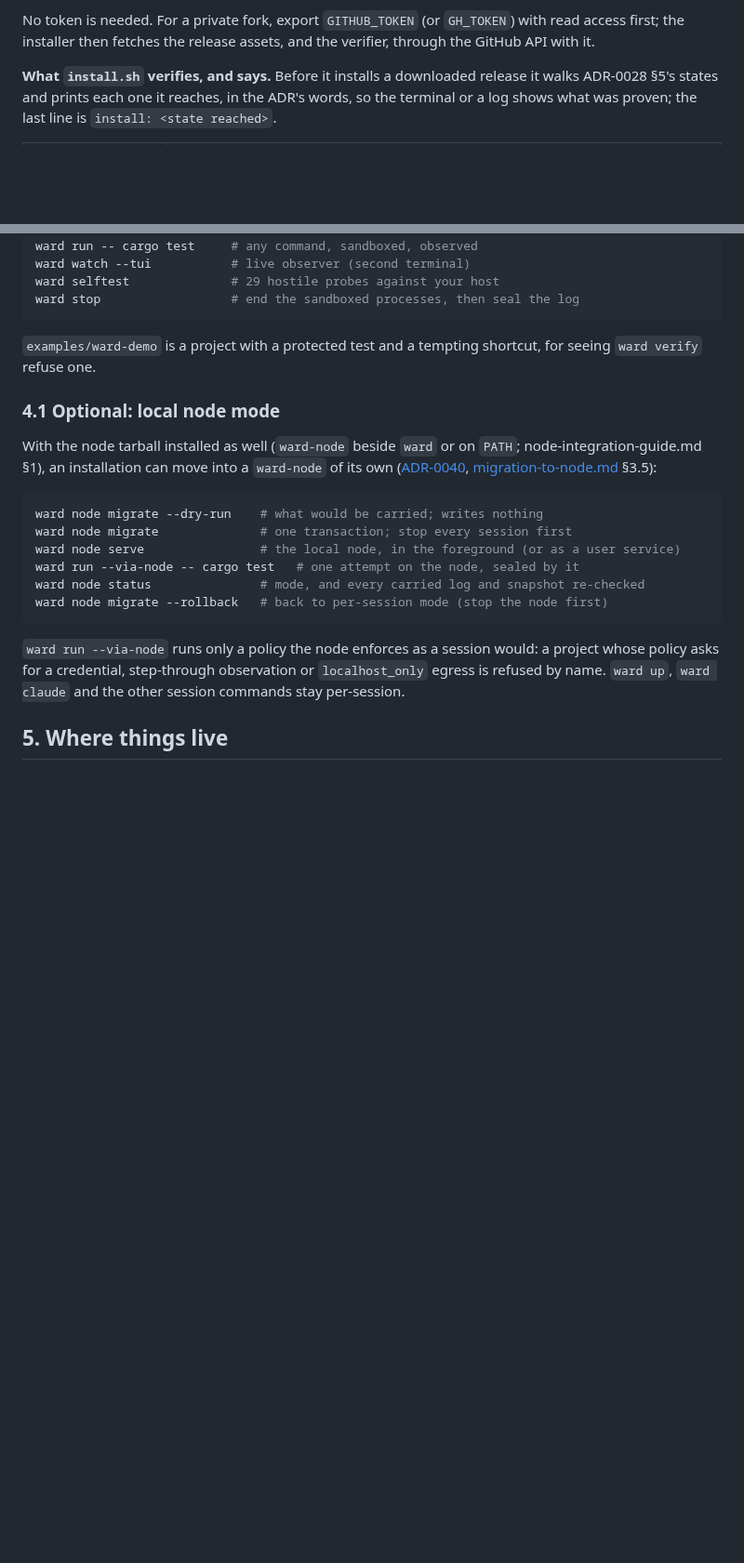
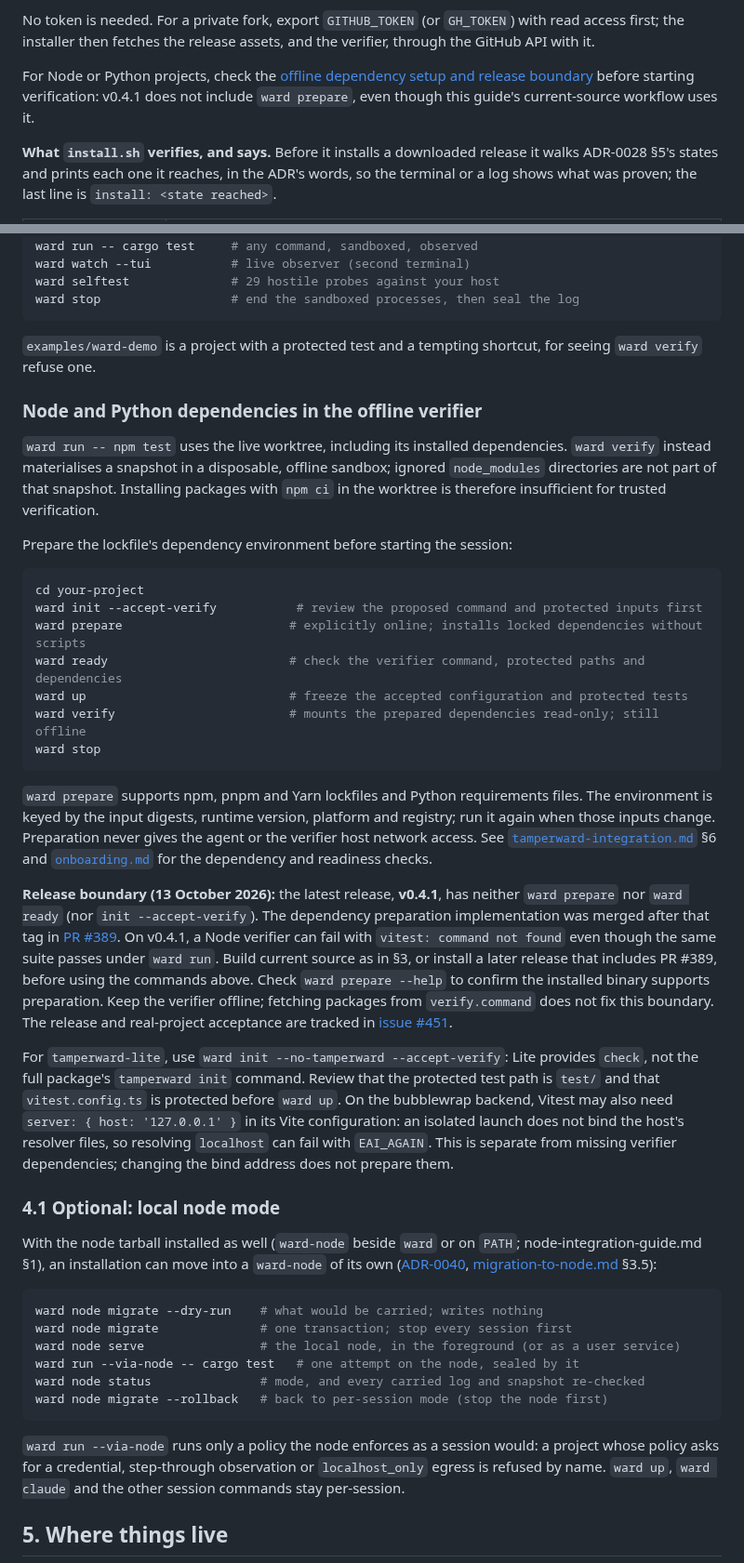
Before and after one commit to hexrift/WardOS, a Markdown page: docs/install.md, 2 parts joined by grey strips. Shown at 93% size. Drawn GitHub-style; blank space fills up the shorter version.

Commit message:
docs: explain offline verifier dependencies and release boundary (#452)
Co-authored-by: Hamsa Jama <hamsa.a.j@gmail.com>

````diff
--- a/docs/install.md
+++ b/docs/install.md
@@ -58,6 +58,11 @@ with `install: unverified` — the verification was yours, with the commands abo
 No token is needed. For a private fork, export `GITHUB_TOKEN` (or `GH_TOKEN`) with
 read access first; the installer then fetches the release assets, and the verifier,
 through the GitHub API with it.
+
+For Node or Python projects, check the [offline dependency setup and release
+boundary](#node-and-python-dependencies-in-the-offline-verifier) before starting
+verification: v0.4.1 does not include `ward prepare`, even though this guide's
+current-source workflow uses it.
 
 **What `install.sh` verifies, and says.** Before it installs a downloaded release it
 walks ADR-0028 §5's states and prints each one it reaches, in the ADR's words, so the
@@ -164,6 +169,51 @@ ward stop                  # end the sandboxed processes, then seal the log
 
 `examples/ward-demo` is a project with a protected test and a tempting shortcut, for
 seeing `ward verify` refuse one.
+
+### Node and Python dependencies in the offline verifier
+
+`ward run -- npm test` uses the live worktree, including its installed dependencies.
+`ward verify` instead materialises a snapshot in a disposable, offline sandbox;
+ignored `node_modules` directories are not part of that snapshot. Installing packages
+with `npm ci` in the worktree is therefore insufficient for trusted verification.
+
+Prepare the lockfile's dependency environment before starting the session:
+
+```bash
+cd your-project
+ward init --accept-verify           # review the proposed command and protected inputs first
+ward prepare                       # explicitly online; installs locked dependencies without scripts
+ward ready                         # check the verifier command, protected paths and dependencies
+ward up                            # freeze the accepted configuration and protected tests
+ward verify                        # mounts the prepared dependencies read-only; still offline
+ward stop
+```
+
+`ward prepare` supports npm, pnpm and Yarn lockfiles and Python requirements files.
+The environment is keyed by the input digests, runtime version, platform and registry;
+run it again when those inputs change. Preparation never gives the agent or the
+verifier host network access. See [`tamperward-integration.md`](tamperward-integration.md)
+§6 and [`onboarding.md`](onboarding.md) for the dependency and readiness checks.
+
+**Release boundary (13 October 2026):** the latest release, **v0.4.1**, has
+neither `ward prepare` nor `ward ready` (nor `init --accept-verify`). The dependency
+preparation implementation was merged after that tag in
+[PR #389](https://github.com/hexrift/WardOS/pull/389). On v0.4.1, a Node verifier can
+fail with `vitest: command not found` even though the same suite passes under
+`ward run`. Build current source as in §3, or install a later release that includes
+PR #389, before using the commands above. Check `ward prepare --help` to confirm the
+installed binary supports preparation. Keep the verifier offline; fetching packages
+from `verify.command` does not fix this boundary.
+The release and real-project acceptance are tracked in
+[issue #451](https://github.com/hexrift/WardOS/issues/451).
+
+For `tamperward-lite`, use `ward init --no-tamperward --accept-verify`: Lite provides
+`check`, not the full package's `tamperward init` command. Review that the protected
+test path is `test/` and that `vitest.config.ts` is protected before `ward up`.
+On the bubblewrap backend, Vitest may also need `server: { host: '127.0.0.1' }` in
+its Vite configuration: an isolated launch does not bind the host's resolver files,
+so resolving `localhost` can fail with `EAI_AGAIN`. This is separate from missing
+verifier dependencies; changing the bind address does not prepare them.
 
 ### 4.1 Optional: local node mode
 
````
